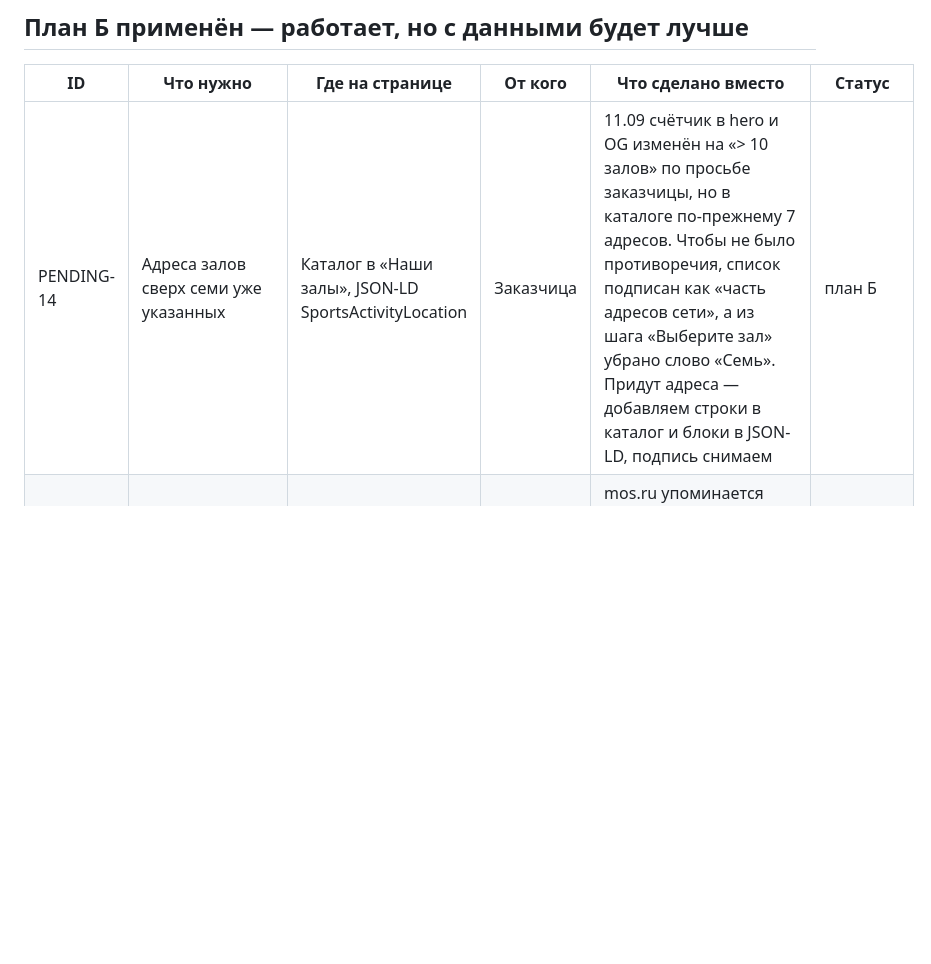
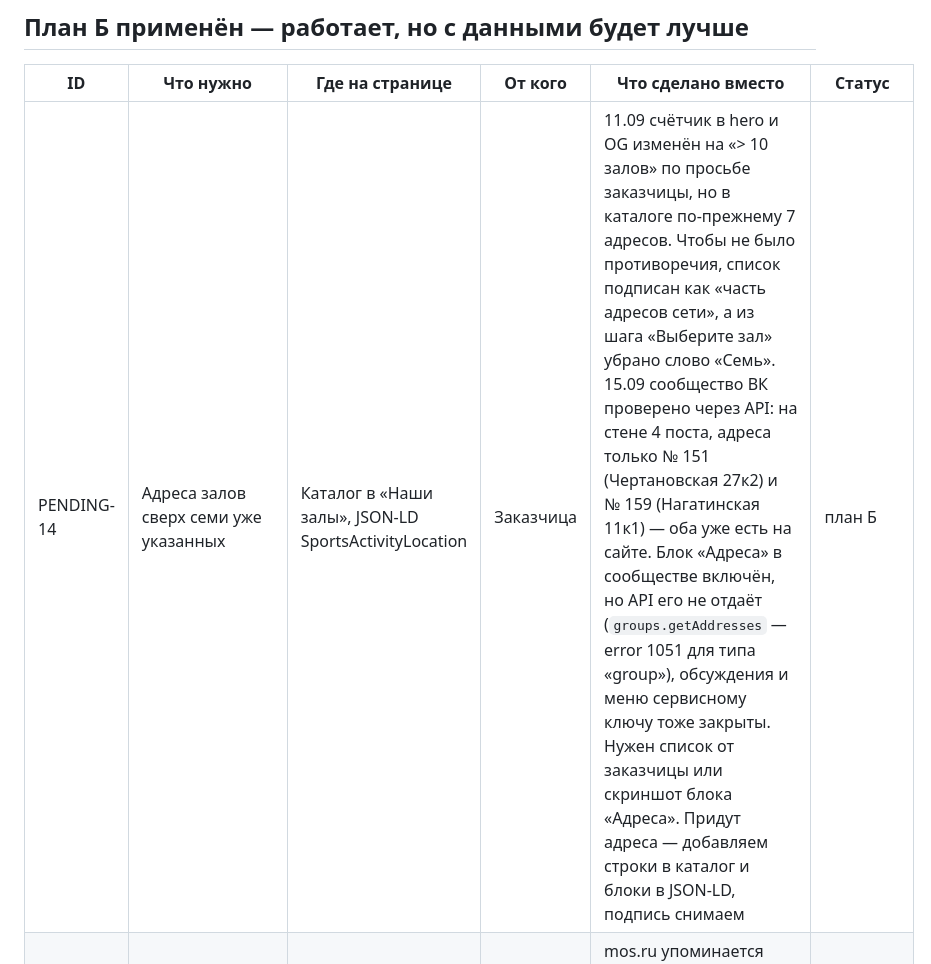
Before and after one commit to Xenaja/yoga-coworking-landing, a Markdown page: PENDING.md, the part around the change. Rendered like a GitHub page; blank space fills up the shorter version.

Commit message:
PENDING-14: что дала проверка сообщества ВК
На стене 4 поста, адреса только № 151 и № 159 — оба уже на сайте.
Блок «Адреса» включён, но API его не отдаёт для типа «group».

Co-Authored-By: Claude Opus 5 (1M context) <noreply@anthropic.com>

```diff
--- a/PENDING.md
+++ b/PENDING.md
@@ -23,7 +23,7 @@
 
 | ID | Что нужно | Где на странице | От кого | Что сделано вместо | Статус |
 |----|-----------|-----------------|---------|--------------------|--------|
-| PENDING-14 | Адреса залов сверх семи уже указанных | Каталог в «Наши залы», JSON-LD SportsActivityLocation | Заказчица | 11.09 счётчик в hero и OG изменён на «> 10 залов» по просьбе заказчицы, но в каталоге по-прежнему 7 адресов. Чтобы не было противоречия, список подписан как «часть адресов сети», а из шага «Выберите зал» убрано слово «Семь». Придут адреса — добавляем строки в каталог и блоки в JSON-LD, подпись снимаем | план Б |
+| PENDING-14 | Адреса залов сверх семи уже указанных | Каталог в «Наши залы», JSON-LD SportsActivityLocation | Заказчица | 11.09 счётчик в hero и OG изменён на «> 10 залов» по просьбе заказчицы, но в каталоге по-прежнему 7 адресов. Чтобы не было противоречия, список подписан как «часть адресов сети», а из шага «Выберите зал» убрано слово «Семь». 15.09 сообщество ВК проверено через API: на стене 4 поста, адреса только № 151 (Чертановская 27к2) и № 159 (Нагатинская 11к1) — оба уже есть на сайте. Блок «Адреса» в сообществе включён, но API его не отдаёт (`groups.getAddresses` — error 1051 для типа «group»), обсуждения и меню сервисному ключу тоже закрыты. Нужен список от заказчицы или скриншот блока «Адреса». Придут адреса — добавляем строки в каталог и блоки в JSON-LD, подпись снимаем | план Б |
 | PENDING-01 | Точная ссылка на расписание и запись в сервисе mos.ru | Hero, «Ученикам», «Как начать», FAQ, контакты | Заказчица | mos.ru упоминается текстом. Придёт адрес → значение `mosru_schedule` в `#content`, все упоминания станут ссылками | план Б |
 | PENDING-10 | Ссылка на Telegram | Рядом с каждой кнопкой «Написать в ВК» | Заказчица | **Получено 02.09:** `t.me/natalimorozova7sky`. Вторичная кнопка обводкой стоит в hero, «Ученикам», «Инструкторам», «Требованиях», контактах и закреплённой полосе. В `sameAs` разметки тоже | получено |
 | PENDING-13 | Подтвердить, что в сообществе ВК включены сообщения | Все кнопки «Написать в ВК» | Заказчица | **Подтверждено 02.09:** сообщения включены, кнопки ведут в диалог `vk.ru/im?sel=-241061217` | получено |
```
